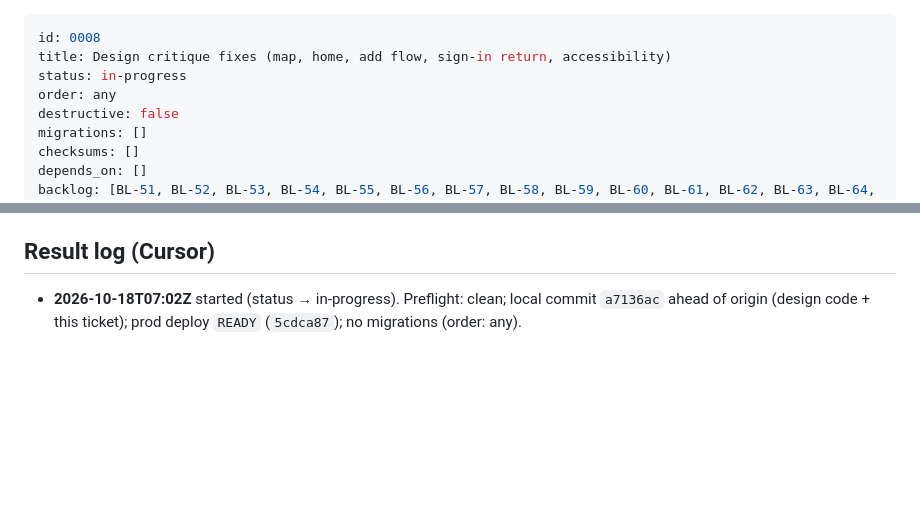
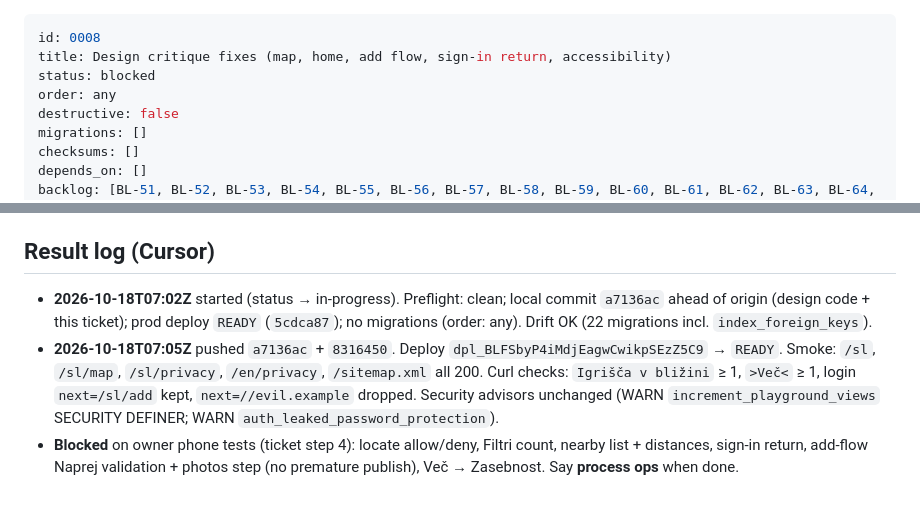
Before and after one commit to nebevk/playground-finder, a Markdown page: ops/handoff/0008-design-critique-fixes.md, 2 parts joined by grey strips. GitHub-like rendering; blank space fills up the shorter version.

Commit message:
ops(0008): blocked on owner phone smoke tests

```diff
--- a/ops/handoff/0008-design-critique-fixes.md
+++ b/ops/handoff/0008-design-critique-fixes.md
@@ -1,7 +1,7 @@
 ---
 id: 0008
 title: Design critique fixes (map, home, add flow, sign-in return, accessibility)
-status: in-progress
+status: blocked
 order: any
 destructive: false
 migrations: []
@@ -71,4 +71,6 @@ No database changes. The checks are the smoke tests and owner tests above.
 
 ## Result log (Cursor)
 
-- **2026-10-18T07:02Z** started (status → in-progress). Preflight: clean; local commit `a7136ac` ahead of origin (design code + this ticket); prod deploy `READY` (`5cdca87`); no migrations (order: any).
+- **2026-10-18T07:02Z** started (status → in-progress). Preflight: clean; local commit `a7136ac` ahead of origin (design code + this ticket); prod deploy `READY` (`5cdca87`); no migrations (order: any). Drift OK (22 migrations incl. `index_foreign_keys`).
+- **2026-10-18T07:05Z** pushed `a7136ac` + `8316450`. Deploy `dpl_BLFSbyP4iMdjEagwCwikpSEzZ5C9` → `READY`. Smoke: `/sl`, `/sl/map`, `/sl/privacy`, `/en/privacy`, `/sitemap.xml` all 200. Curl checks: `Igrišča v bližini` ≥ 1, `>Več<` ≥ 1, login `next=/sl/add` kept, `next=//evil.example` dropped. Security advisors unchanged (WARN `increment_playground_views` SECURITY DEFINER; WARN `auth_leaked_password_protection`).
+- **Blocked** on owner phone tests (ticket step 4): locate allow/deny, Filtri count, nearby list + distances, sign-in return, add-flow Naprej validation + photos step (no premature publish), Več → Zasebnost. Say **process ops** when done.
```
